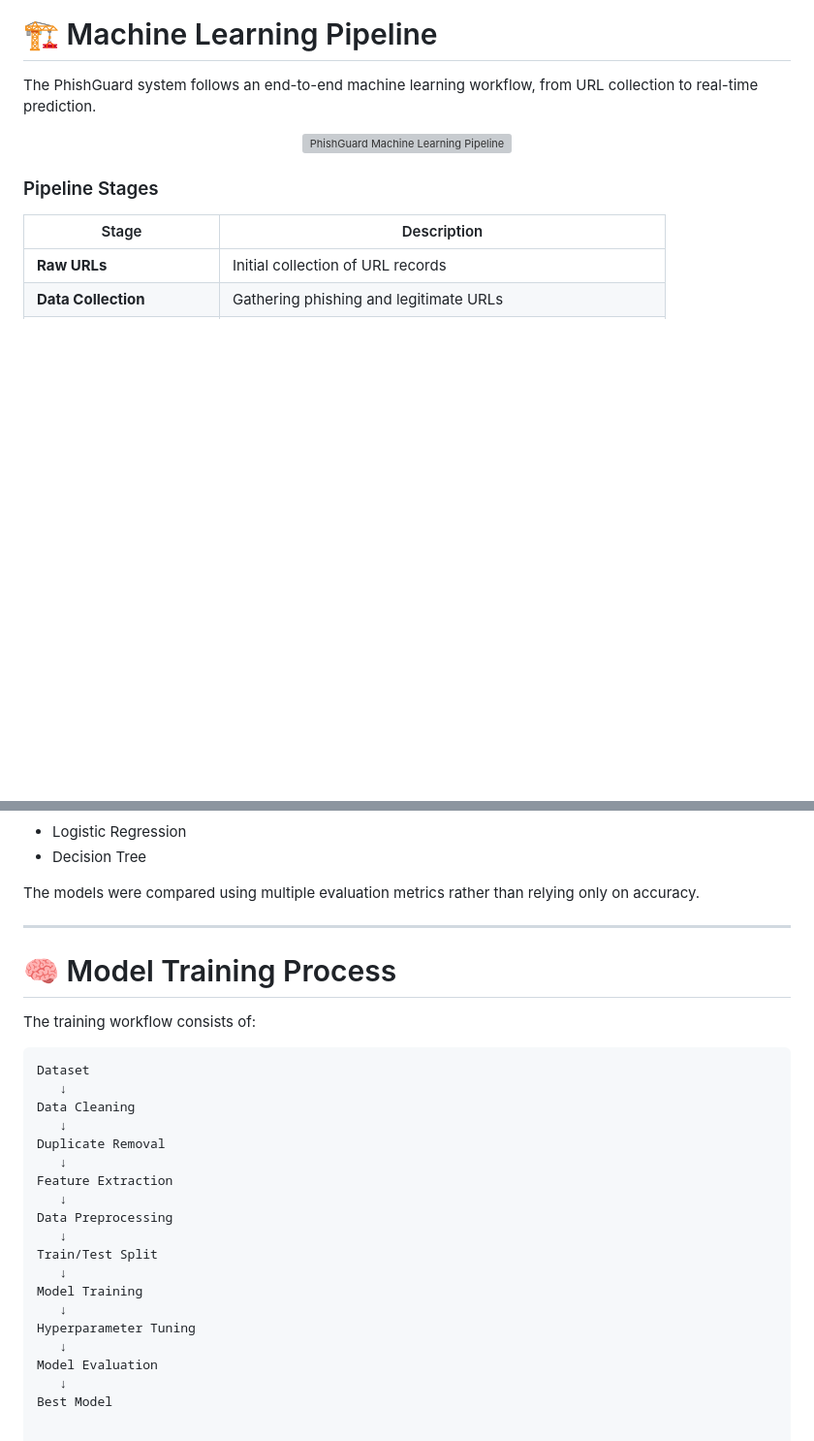
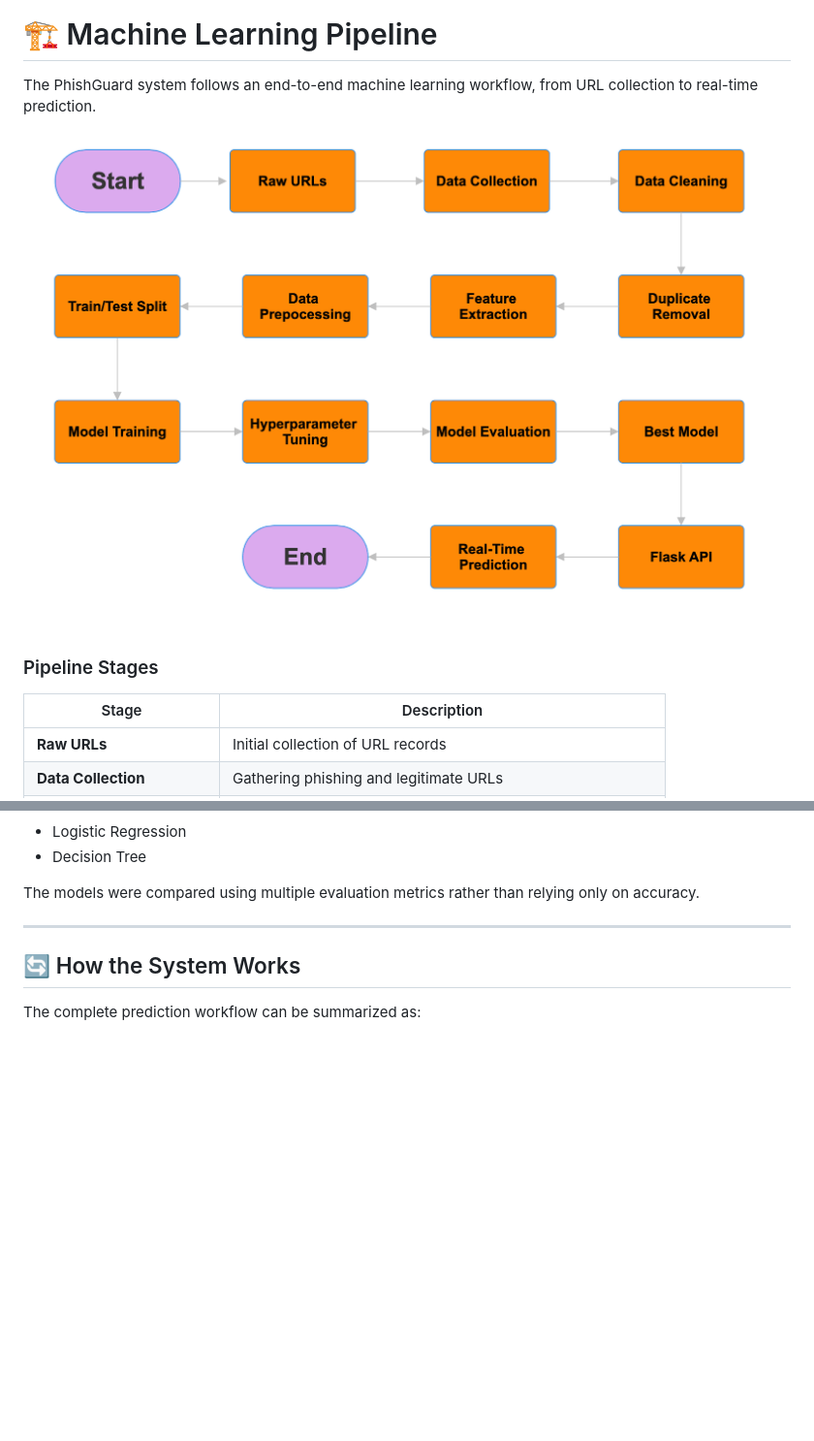
Before and after one commit to NullPointerKing/PhishingLinkDetection, a Markdown page: README.md, 2 parts joined by grey strips. Shown at 97% size. Drawn GitHub-style; blank space fills up the shorter version; grey boxes are pictures that could not be loaded.

Commit message:
Change image source and update section titles
Updated image source and modified section headers in README.

````diff
--- a/README.md
+++ b/README.md
@@ -100,7 +100,7 @@ The frontend is designed to provide a clean and responsive experience across des
 The PhishGuard system follows an end-to-end machine learning workflow, from URL collection to real-time prediction.
 
 <p align="center">
-  <img src="docs/ml-pipeline.png" alt="PhishGuard Machine Learning Pipeline" width="100%">
+  <img src="flow.jpeg" alt="PhishGuard Machine Learning Pipeline" width="100%">
 </p>
 
 ### Pipeline Stages
@@ -200,27 +200,6 @@ The models were compared using multiple evaluation metrics rather than relying o
 
 ---
 
-# 🧠 Model Training Process
+## 🔄 How the System Works
 
-The training workflow consists of:
-
-```text
-Dataset
-   ↓
-Data Cleaning
-   ↓
-Duplicate Removal
-   ↓
-Feature Extraction
-   ↓
-Data Preprocessing
-   ↓
-Train/Test Split
-   ↓
-Model Training
-   ↓
-Hyperparameter Tuning
-   ↓
-Model Evaluation
-   ↓
-Best Model
+The complete prediction workflow can be summarized as:
````
